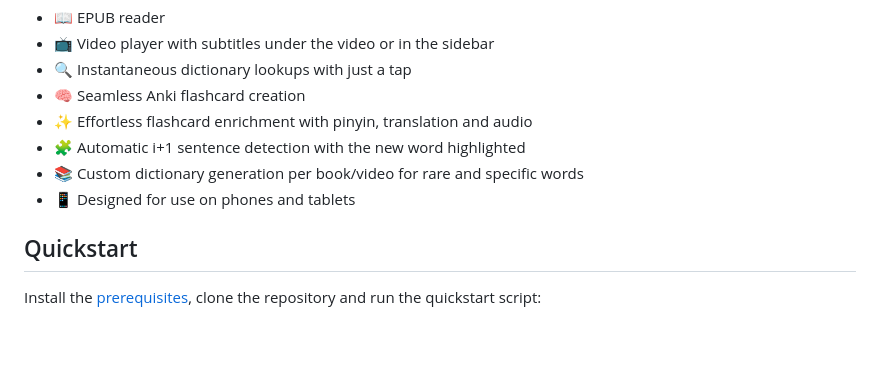
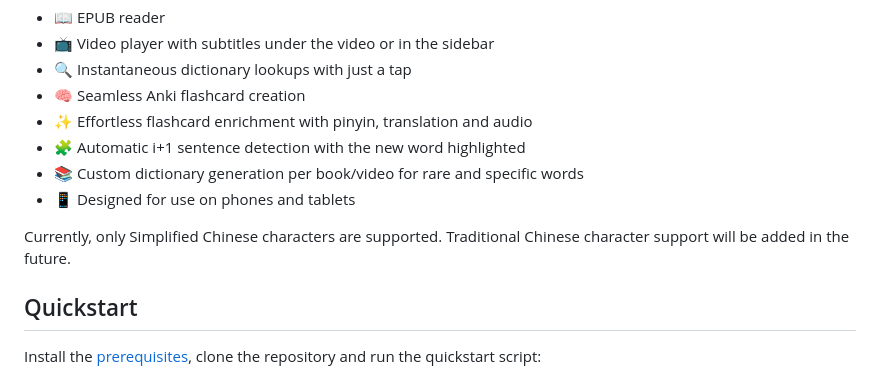
Before and after one commit to haussbrandt/mogao, a Markdown page: README.md, the part around the change. Rendered like a GitHub page; blank space fills up the shorter version.

Commit message:
add info about character support to the readme

```diff
--- a/README.md
+++ b/README.md
@@ -26,6 +26,8 @@ Mogao is a mobile-first EPUB reader and video player for Chinese learners with i
 - 🧩 Automatic i+1 sentence detection with the new word highlighted
 - 📚 Custom dictionary generation per book/video for rare and specific words
 - 📱 Designed for use on phones and tablets
+
+Currently, only Simplified Chinese characters are supported. Traditional Chinese character support will be added in the future.
 
 ## Quickstart
 
```
